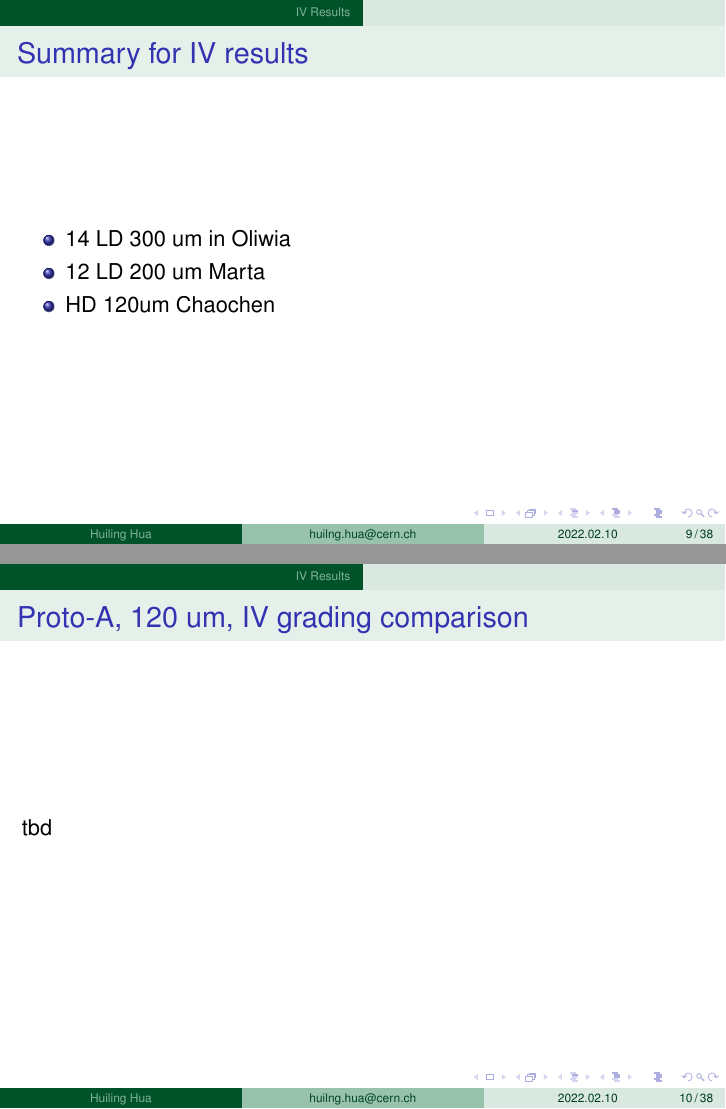
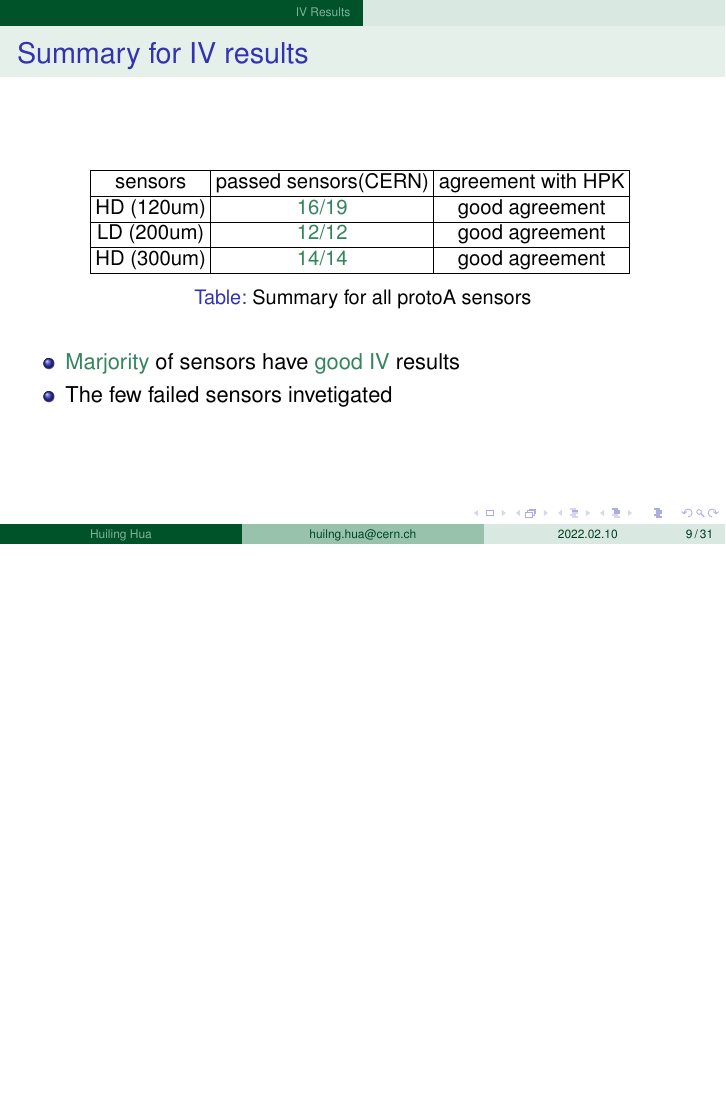
Before and after one commit to huiling110/silliconSession_0329, LaTeX slides (siliconSession_0329.tex): pages 9 and 10 of 38 before the commit and page 9 of 31 after it, the two joined at a grey line, the shorter picture padded with empty space. Compiled offline with pdfLaTeX.

Commit message:
slides mostlt done

```diff
--- a/siliconSession_0329.tex
+++ b/siliconSession_0329.tex
@@ -47,7 +47,7 @@
 \usepackage[T1]{fontenc}
 % Or whatever. Note that the encoding and the font should match. If T1
 % does not look nice, try deleting the line with the fontenc.
-
+\usepackage{hyperref}
 
 \title[huilng.hua@cern.ch] % (optional, use only with long paper titles)
 {IV+CV Results for HGCal Proto A Sensors}
@@ -57,9 +57,9 @@
 % {Huiling Hua }
 { Pedro Almeida\and Oliwia Haluszczak\and \textbf{Huiling Hua} \and Lucie Linssen\and Filip Moortgat\and Thorben Quast\and Kourosh Sarbandi\and Sicking\and Eva Sicking\and
 Chaochen Yuan\and Philipp Zehetner\and \textbf{Marta Krawczyk} }
-\logo{
-% \includegraphics[width=1.0cm]{plots/CMS_Logo.png}
-% \includegraphics[width=1.0cm]{plots/CERN_Logo.png}
+\titlegraphic{
+\includegraphics[width=1.0cm]{plots/CMS_Logo.png}
+% \includegraphics[width=1.0cm]{plots}
 }
 
 %\author{Huiling Hua}
@@ -226,14 +226,32 @@ Chaochen Yuan\and Philipp Zehetner\and \textbf{Marta Krawczyk} }
 \end{frame}
 
 \begin{frame}{Summary for IV results}
+    \begin{table}[htbp] %[h]
+        \centering
+        \footnotesize%Use \footnotesize for a 20% (linear) reduction in font size
+        \setlength\tabcolsep{2pt}%Reduce the amount of intercolumn whitespace
+        \resizebox{0.8\textwidth}{!}{%
+            \begin{tabular}{|c | c |c|}
+             \hline
+             sensors  & passed sensors(CERN) & agreement with HPK \\
+
+             \hline
+             HD (120um)  & \alert{16/19 }               & good agreement \\
+             \hline
+             LD (200um)&   \alert{12/12} & good agreement \\
+             \hline
+             HD (300um) &   \alert{14/14} & good agreement \\
+             \hline
+            \end{tabular}
+        }
+        \caption{Summary for all protoA sensors}
+        \end{table}
+
+
     \begin{itemize}
-        \item 14 LD 300 um in Oliwia
-        \item 12 LD 200 um Marta
-        \item HD 120um  Chaochen
+        \item \alert{Marjority} of sensors have \alert{good IV} results
+        \item The few failed sensors  invetigated
+        % \item  \href{https://indico.cern.ch/event/1119831/contributions/4702464/attachments/2378225/4063679/Si%20sensor%20meeting.pdf}{links}
+
+
     \end{itemize}
-
-\end{frame}
-
-\begin{frame}{Proto-A, 120 um, IV grading comparison}
-  tbd
-\end{frame}
@@ -245 +257,0 @@ Chaochen Yuan\and Philipp Zehetner\and \textbf{Marta Krawczyk} }
-\begin{frame}{Proto-A, 200 um, IV grading comparison}
@@ -253 +257,0 @@ Chaochen Yuan\and Philipp Zehetner\and \textbf{Marta Krawczyk} }
-\begin{frame}{Proto-A, 300 um, IV grading comparison}
@@ -261,5 +258,3 @@ Chaochen Yuan\and Philipp Zehetner\and \textbf{Marta Krawczyk} }
-\begin{frame}{Proto-A Batch 2, 300 um, IV grading comparison}
-  \includegraphics[width=.8\textwidth]{plots/IV_grading_300um_2.png}
 \end{frame}
 
 
```
Also changed, not shown: siliconSession_0329.tex (23 more changed lines).
